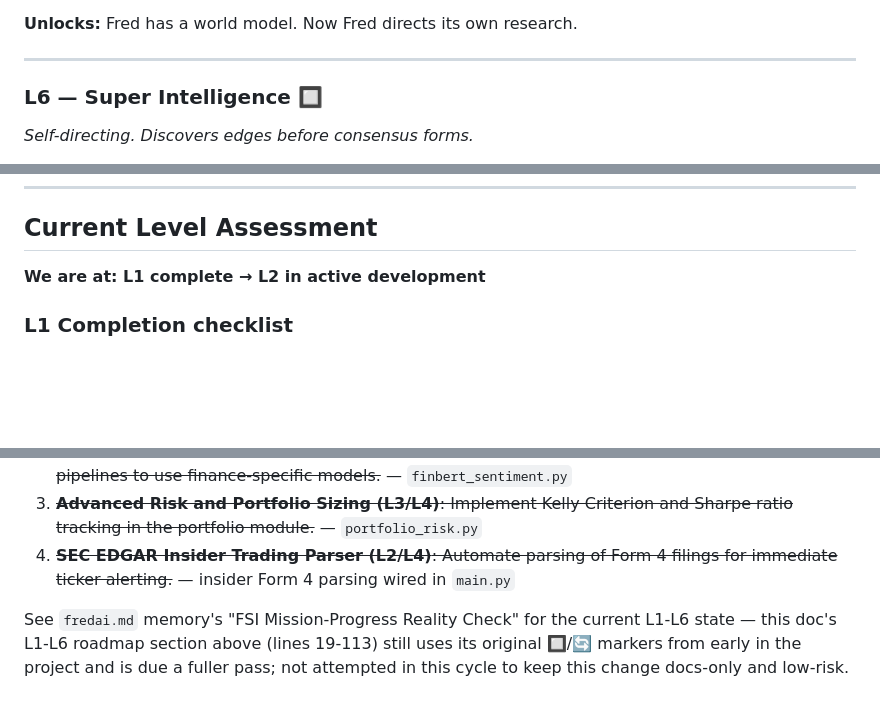
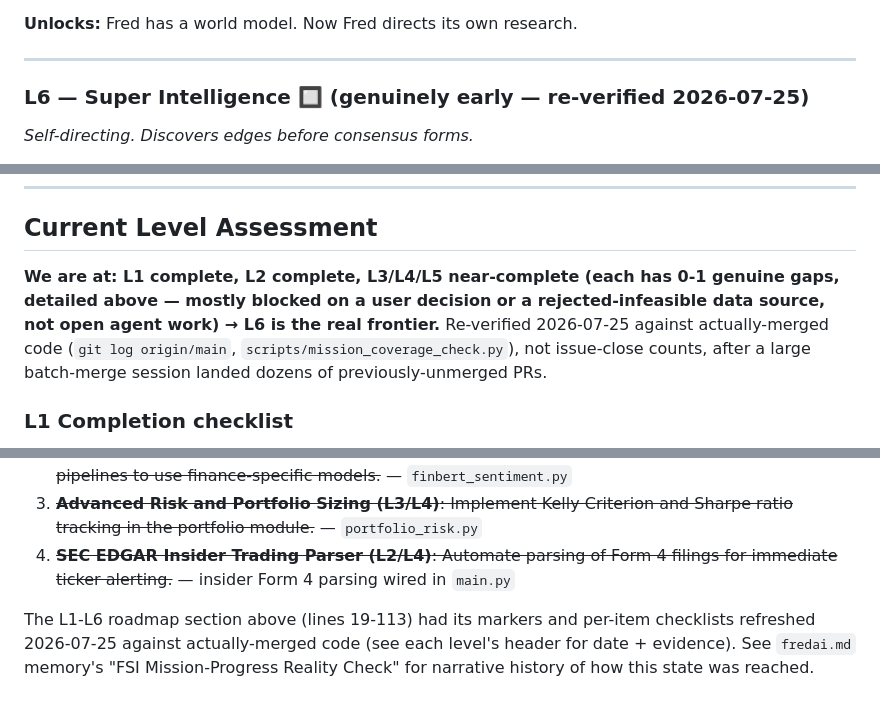
Before and after one commit to essentialbit/fredai, a Markdown page: MISSION.md, 3 parts joined by grey strips. GitHub-like rendering; blank space fills up the shorter version.

```diff
--- a/MISSION.md
+++ b/MISSION.md
@@ -99,7 +99,7 @@ Each level unlocks the next. No level is skipped.
 
 ---
 
-### L6 — Super Intelligence 🔲
+### L6 — Super Intelligence 🔲 (genuinely early — re-verified 2026-07-25)
 *Self-directing. Discovers edges before consensus forms.*
 
 - Autonomous research agenda: Fred decides what to study next without prompting
@@ -115,7 +115,7 @@ Each level unlocks the next. No level is skipped.
 
 ## Current Level Assessment
 
-**We are at: L1 complete → L2 in active development**
+**We are at: L1 complete, L2 complete, L3/L4/L5 near-complete (each has 0-1 genuine gaps, detailed above — mostly blocked on a user decision or a rejected-infeasible data source, not open agent work) → L6 is the real frontier.** Re-verified 2026-07-25 against actually-merged code (`git log origin/main`, `scripts/mission_coverage_check.py`), not issue-close counts, after a large batch-merge session landed dozens of previously-unmerged PRs.
 
 ### L1 Completion checklist
 - [x] X/Twitter signal scraping
@@ -208,4 +208,4 @@ To capture both the institutional depth of top-tier quants (Goldman Sachs, Citad
 3. ~~**Advanced Risk and Portfolio Sizing (L3/L4)**: Implement Kelly Criterion and Sharpe ratio tracking in the portfolio module.~~ — `portfolio_risk.py`
 4. ~~**SEC EDGAR Insider Trading Parser (L2/L4)**: Automate parsing of Form 4 filings for immediate ticker alerting.~~ — insider Form 4 parsing wired in `main.py`
 
-See `fredai.md` memory's "FSI Mission-Progress Reality Check" for the current L1-L6 state — this doc's L1-L6 roadmap section above (lines 19-113) still uses its original 🔲/🔄 markers from early in the project and is due a fuller pass; not attempted in this cycle to keep this change docs-only and low-risk.
+The L1-L6 roadmap section above (lines 19-113) had its markers and per-item checklists refreshed 2026-07-25 against actually-merged code (see each level's header for date + evidence). See `fredai.md` memory's "FSI Mission-Progress Reality Check" for narrative history of how this state was reached.
```
Also changed, not shown: other parts of MISSION.md (+30 -30 lines).
